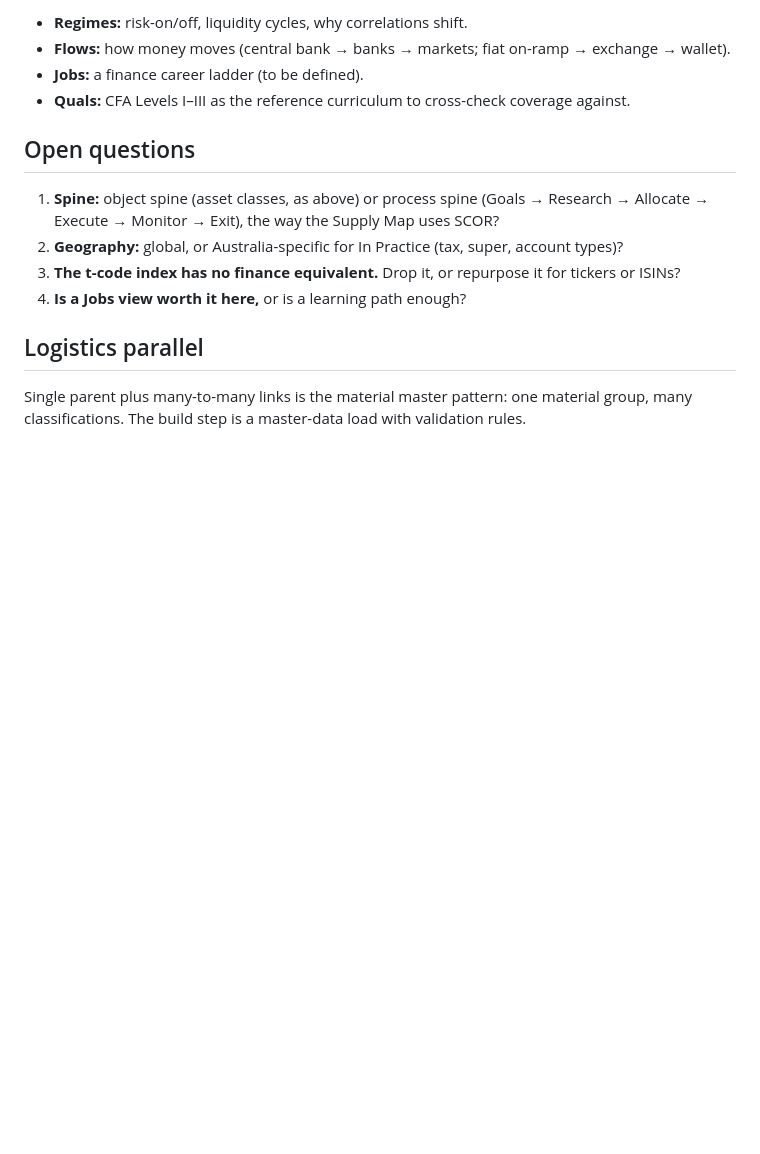
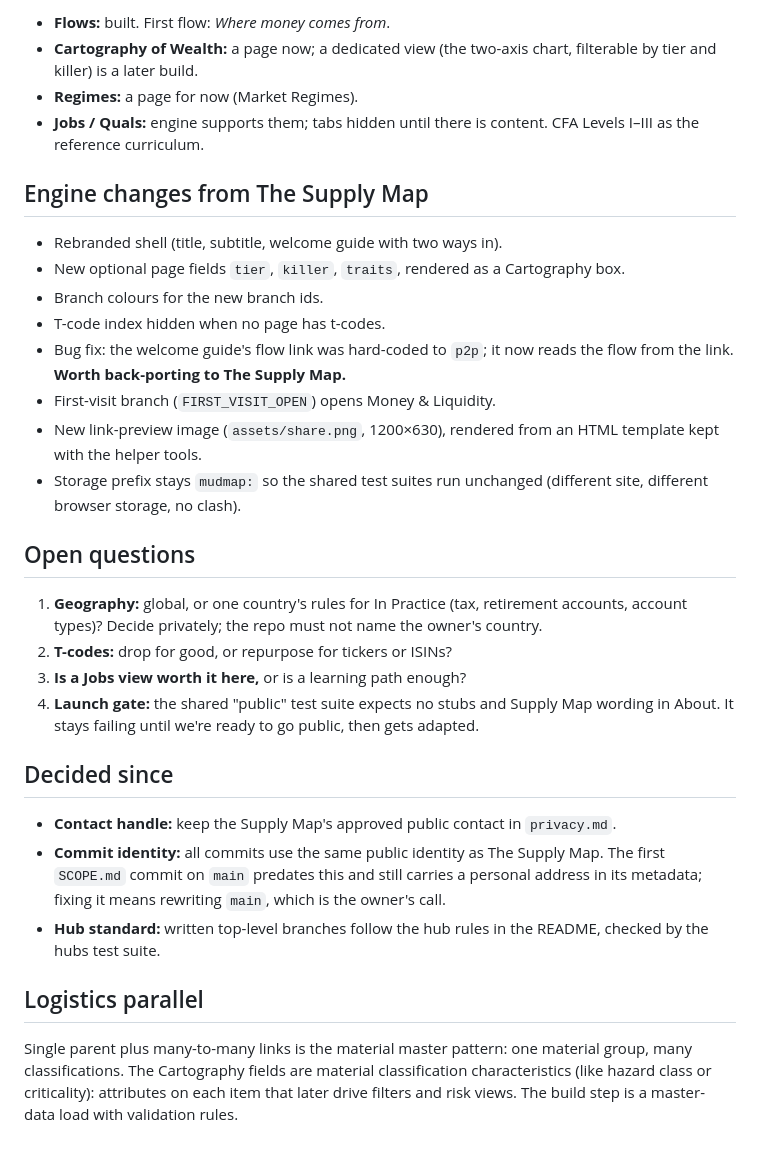
Before and after one commit to wenflip/capital-map, a Markdown page: SCOPE.md, the part around one of its changes. Rendered like a GitHub page; blank space fills up the shorter version.

```diff
--- a/SCOPE.md
+++ b/SCOPE.md
@@ -41,16 +45,33 @@ Education only. Not financial advice.
 
-- **Regimes:** risk-on/off, liquidity cycles, why correlations shift.
-- **Flows:** how money moves (central bank → banks → markets; fiat on-ramp → exchange → wallet).
-- **Jobs:** a finance career ladder (to be defined).
-- **Quals:** CFA Levels I–III as the reference curriculum to cross-check coverage against.
+- **Flows:** built. First flow: *Where money comes from*.
+- **Cartography of Wealth:** a page now; a dedicated view (the two-axis chart, filterable by tier and killer) is a later build.
+- **Regimes:** a page for now (Market Regimes).
+- **Jobs / Quals:** engine supports them; tabs hidden until there is content. CFA Levels I–III as the reference curriculum.
+
+## Engine changes from The Supply Map
+
+- Rebranded shell (title, subtitle, welcome guide with two ways in).
+- New optional page fields `tier`, `killer`, `traits`, rendered as a Cartography box.
+- Branch colours for the new branch ids.
+- T-code index hidden when no page has t-codes.
+- Bug fix: the welcome guide's flow link was hard-coded to `p2p`; it now reads the flow from the link. **Worth back-porting to The Supply Map.**
+- First-visit branch (`FIRST_VISIT_OPEN`) opens Money & Liquidity.
+- New link-preview image (`assets/share.png`, 1200×630), rendered from an HTML template kept with the helper tools.
+- Storage prefix stays `mudmap:` so the shared test suites run unchanged (different site, different browser storage, no clash).
 
 ## Open questions
 
-1. **Spine:** object spine (asset classes, as above) or process spine (Goals → Research → Allocate → Execute → Monitor → Exit), the way the Supply Map uses SCOR?
-2. **Geography:** global, or Australia-specific for In Practice (tax, super, account types)?
-3. **The t-code index has no finance equivalent.** Drop it, or repurpose it for tickers or ISINs?
-4. **Is a Jobs view worth it here,** or is a learning path enough?
+1. **Geography:** global, or one country's rules for In Practice (tax, retirement accounts, account types)? Decide privately; the repo must not name the owner's country.
+2. **T-codes:** drop for good, or repurpose for tickers or ISINs?
+3. **Is a Jobs view worth it here,** or is a learning path enough?
+4. **Launch gate:** the shared "public" test suite expects no stubs and Supply Map wording in About. It stays failing until we're ready to go public, then gets adapted.
+
+## Decided since
+
+- **Contact handle:** keep the Supply Map's approved public contact in `privacy.md`.
+- **Commit identity:** all commits use the same public identity as The Supply Map. The first `SCOPE.md` commit on `main` predates this and still carries a personal address in its metadata; fixing it means rewriting `main`, which is the owner's call.
+- **Hub standard:** written top-level branches follow the hub rules in the README, checked by the hubs test suite.
 
 ## Logistics parallel
 
-Single parent plus many-to-many links is the material master pattern: one material group, many classifications. The build step is a master-data load with validation rules.
+Single parent plus many-to-many links is the material master pattern: one material group, many classifications. The Cartography fields are material classification characteristics (like hazard class or criticality): attributes on each item that later drive filters and risk views. The build step is a master-data load with validation rules.
```
Also changed, not shown: other parts of SCOPE.md (+21 -17 lines), README.md (added, +88 -0 lines).
